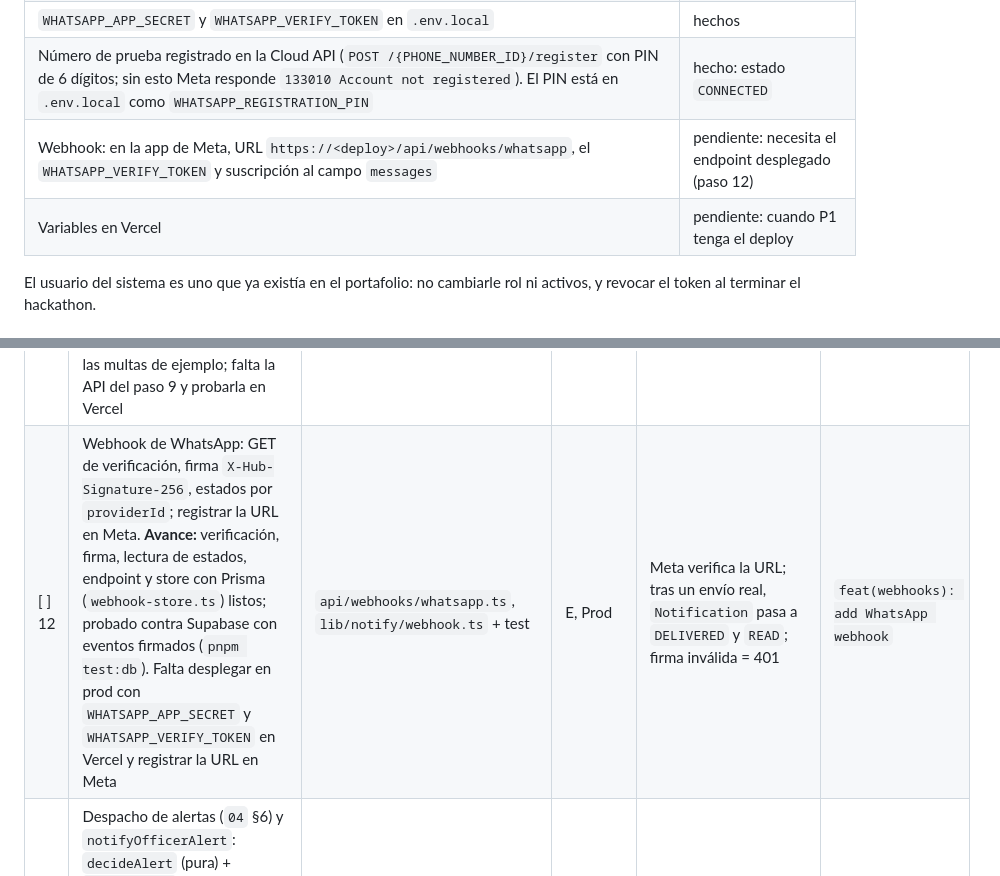
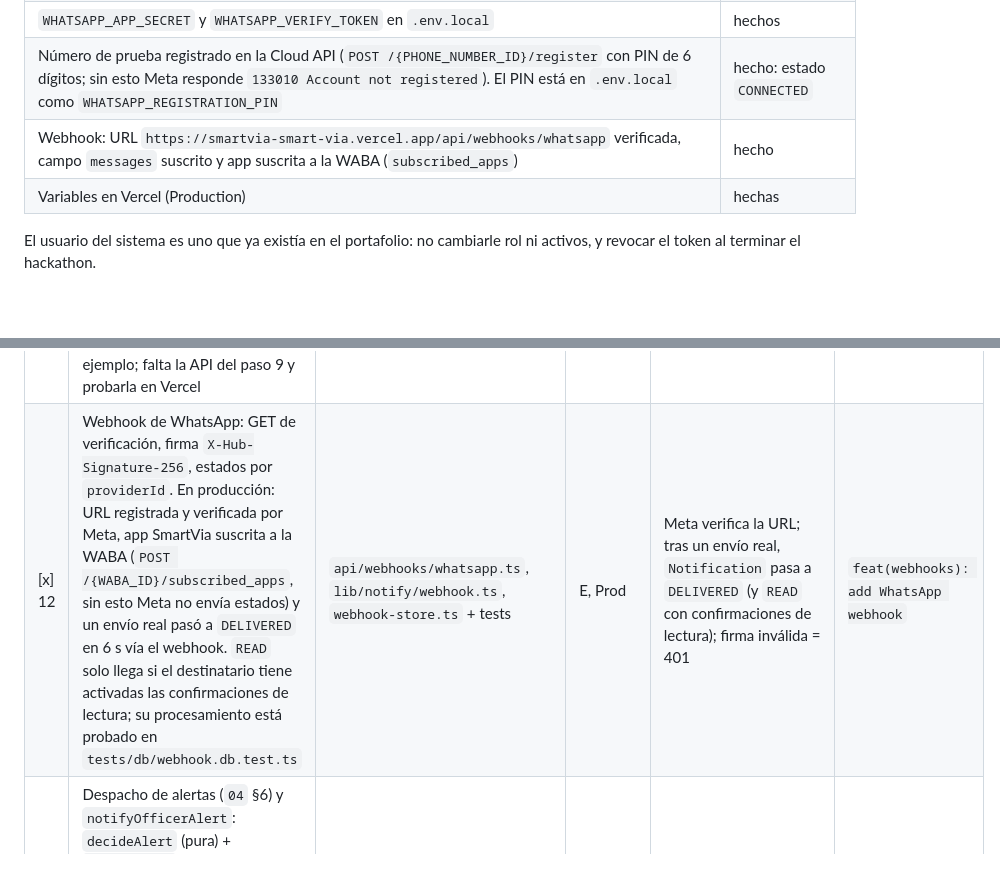
Before and after one commit to platanus-hack/platanus-hack-26-ve-team-20, a Markdown page: docs/p3-plan-de-trabajo.md, 2 parts joined by grey strips. Rendered like a GitHub page; blank space fills up the shorter version.

Commit message:
docs(p3): mark step 12 done after production webhook test
Meta verified the production webhook URL, the SmartVia app was
subscribed to the WABA and a real send reached DELIVERED through the
webhook in 6 s.

Co-Authored-By: Claude Opus 5.5 <noreply@anthropic.com>

```diff
--- a/docs/p3-plan-de-trabajo.md
+++ b/docs/p3-plan-de-trabajo.md
@@ -44,8 +44,8 @@ Meta → GET/POST /api/webhooks/whatsapp (P3) → Notification.status (DELIVERED
 | Token permanente de usuario del sistema, sin vencimiento, solo con `whatsapp_business_messaging` y `whatsapp_business_management` (comprobado contra Meta) | hecho |
 | `WHATSAPP_APP_SECRET` y `WHATSAPP_VERIFY_TOKEN` en `.env.local` | hechos |
 | Número de prueba registrado en la Cloud API (`POST /{PHONE_NUMBER_ID}/register` con PIN de 6 dígitos; sin esto Meta responde `133010 Account not registered`). El PIN está en `.env.local` como `WHATSAPP_REGISTRATION_PIN` | hecho: estado `CONNECTED` |
-| Webhook: en la app de Meta, URL `https://<deploy>/api/webhooks/whatsapp`, el `WHATSAPP_VERIFY_TOKEN` y suscripción al campo `messages` | pendiente: necesita el endpoint desplegado (paso 12) |
-| Variables en Vercel | pendiente: cuando P1 tenga el deploy |
+| Webhook: URL `https://smartvia-smart-via.vercel.app/api/webhooks/whatsapp` verificada, campo `messages` suscrito y app suscrita a la WABA (`subscribed_apps`) | hecho |
+| Variables en Vercel (Production) | hechas |
 
 El usuario del sistema es uno que ya existía en el portafolio: no cambiarle rol ni activos, y revocar el token al terminar el hackathon.
 
@@ -113,7 +113,7 @@ Cada paso es **un commit** en la rama `Edwjon` (§6). Columna "Necesita": `—`
 | [x] 9 | API de pago: Zod, idempotencia, 409 `ALREADY_PAID`, rate limit, pago con `transition()` de P1 (en lugar de `markFinePaid`), `AuditLog`. Probada contra Supabase con `pnpm test:db` (aprobación, misma llave, dos pagos a la vez, rechazo). Confirma por WhatsApp con `notifyPaymentConfirmed` real | `api/payments/c2p.ts` + test | E, S | doble envío con la misma llave = un solo `Payment`; segundo pago de la misma multa = 409 | `feat(payments): add C2P payment endpoint` |
 | [ ] 10 | Página de la multa (HU-04, `05` §3.3); cargar las variables de §3.3 en Vercel. **Avance:** página lista y probada a 360 px con multas de ejemplo (`/multa/demo-pendiente`, `demo-vencida`, `demo-pagada`) que se usan solo si la API no responde; `GET /api/fines/[token]` de P1 ya existe; falta probarla en Vercel | `src/pages/Multa.tsx`, `components/multa/**` | E, S, Prod | en el Preview, una multa del seed se ve a 360 px con evidencia, monto y banner demo, sin cédula ni teléfono | `feat(multa): add fine landing page` |
 | [ ] 11 | Página de pago (`05` §3.4): 4 campos, validación en español, enviando/aprobado/rechazado. **Avance:** página lista y probada (validación, rechazo con `000000`, comprobante, doble clic, multa ya pagada) con pago simulado en el navegador para las multas de ejemplo; falta la API del paso 9 y probarla en Vercel | `src/pages/Pagar.tsx`, `components/multa/**` | E, S, Prod | en el Preview se paga con `123456` y llega el WhatsApp de confirmación; `000000` muestra rechazo | `feat(multa): add simulated C2P payment page` |
-| [ ] 12 | Webhook de WhatsApp: GET de verificación, firma `X-Hub-Signature-256`, estados por `providerId`; registrar la URL en Meta. **Avance:** verificación, firma, lectura de estados, endpoint y store con Prisma (`webhook-store.ts`) listos; probado contra Supabase con eventos firmados (`pnpm test:db`). Falta desplegar en prod con `WHATSAPP_APP_SECRET` y `WHATSAPP_VERIFY_TOKEN` en Vercel y registrar la URL en Meta | `api/webhooks/whatsapp.ts`, `lib/notify/webhook.ts` + test | E, Prod | Meta verifica la URL; tras un envío real, `Notification` pasa a `DELIVERED` y `READ`; firma inválida = 401 | `feat(webhooks): add WhatsApp webhook` |
+| [x] 12 | Webhook de WhatsApp: GET de verificación, firma `X-Hub-Signature-256`, estados por `providerId`. En producción: URL registrada y verificada por Meta, app SmartVia suscrita a la WABA (`POST /{WABA_ID}/subscribed_apps`, sin esto Meta no envía estados) y un envío real pasó a `DELIVERED` en 6 s vía el webhook. `READ` solo llega si el destinatario tiene activadas las confirmaciones de lectura; su procesamiento está probado en `tests/db/webhook.db.test.ts` | `api/webhooks/whatsapp.ts`, `lib/notify/webhook.ts`, `webhook-store.ts` + tests | E, Prod | Meta verifica la URL; tras un envío real, `Notification` pasa a `DELIVERED` (y `READ` con confirmaciones de lectura); firma inválida = 401 | `feat(webhooks): add WhatsApp webhook` |
 | [x] 13 | Despacho de alertas (`04` §6) y `notifyOfficerAlert`: `decideAlert` (pura) + `dispatch.ts` con Prisma (candado por vehículo, idempotente por avistamiento, `AuditLog`) + `lib/alerts/index.ts`. Probado contra Supabase (más cercano, supresión, simultáneos) y con WhatsApp real al teléfono del oficial | `lib/alerts/decide.ts`, `dispatch.ts`, `index.ts`, `lib/notify/notifier.ts` + tests | E, S | tests: oficial más cercano, nadie en radio, ubicación vieja ignorada, supresión de 10 min | `feat(alerts): dispatch alerts to nearest officer` |
 | [ ] 14 | Sesión y ubicación del oficial. **Avance:** `POST/DELETE /api/officers/session` (cookie `vc_officer` firmada con `OFFICER_PASSCODE`, 12 h) y `POST /api/officers/location` listos y probados contra Supabase; falta probar en el Preview | `api/officers/session.ts`, `api/officers/location.ts` | E, S, Prod | en el Preview, OF-0001 inicia sesión y su ubicación se guarda con `onDuty` | `feat(officers): add session and location endpoints` |
 | [ ] 15 | Alertas del oficial y acuse. **Avance:** `GET /api/officers/[id]/alerts` (solo las propias, sin datos del dueño) y `POST /api/alerts/[id]/ack` (idempotente) listos y probados contra Supabase; falta probar en prod con el set D de P2 | `api/officers/[id]/alerts.ts`, `api/alerts/[id]/ack.ts` | E, S, Prod | un avistamiento del set D crea la alerta, el teléfono 2 recibe WhatsApp y el listado la devuelve sin datos del dueño | `feat(officers): add alert list and acknowledgement` |
```
